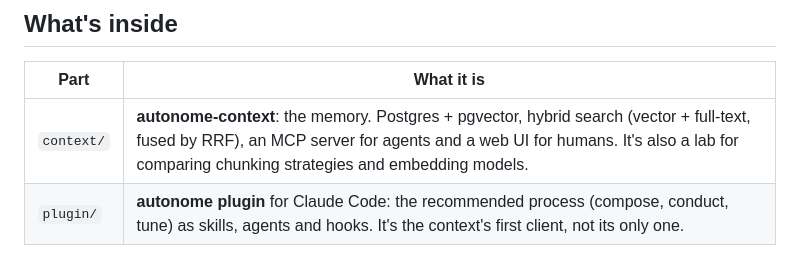
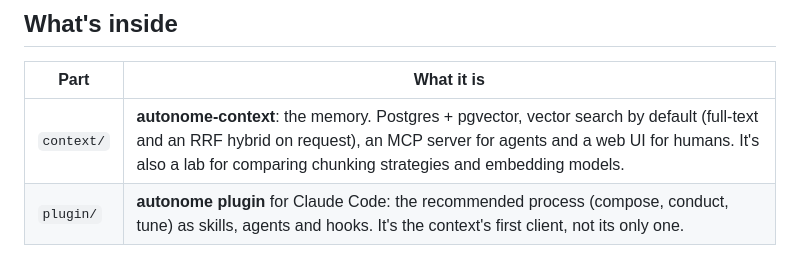
Before and after one commit to ddmfuhrmann/autonome, a Markdown page: README.md, the part around the change. Drawn GitHub-style.

Commit message:
docs: README says vector search is the default
Co-Authored-By: Claude Opus 5.5 <noreply@anthropic.com>

```diff
--- a/README.md
+++ b/README.md
@@ -39,7 +39,7 @@ An orchestra doesn't need the composer on stage.
 
 | Part | What it is |
 |---|---|
-| `context/` | **autonome-context**: the memory. Postgres + pgvector, hybrid search (vector + full-text, fused by RRF), an MCP server for agents and a web UI for humans. It's also a lab for comparing chunking strategies and embedding models. |
+| `context/` | **autonome-context**: the memory. Postgres + pgvector, vector search by default (full-text and an RRF hybrid on request), an MCP server for agents and a web UI for humans. It's also a lab for comparing chunking strategies and embedding models. |
 | `plugin/` | **autonome plugin** for Claude Code: the recommended process (compose, conduct, tune) as skills, agents and hooks. It's the context's first client, not its only one. |
 
 ## Quick start
```
